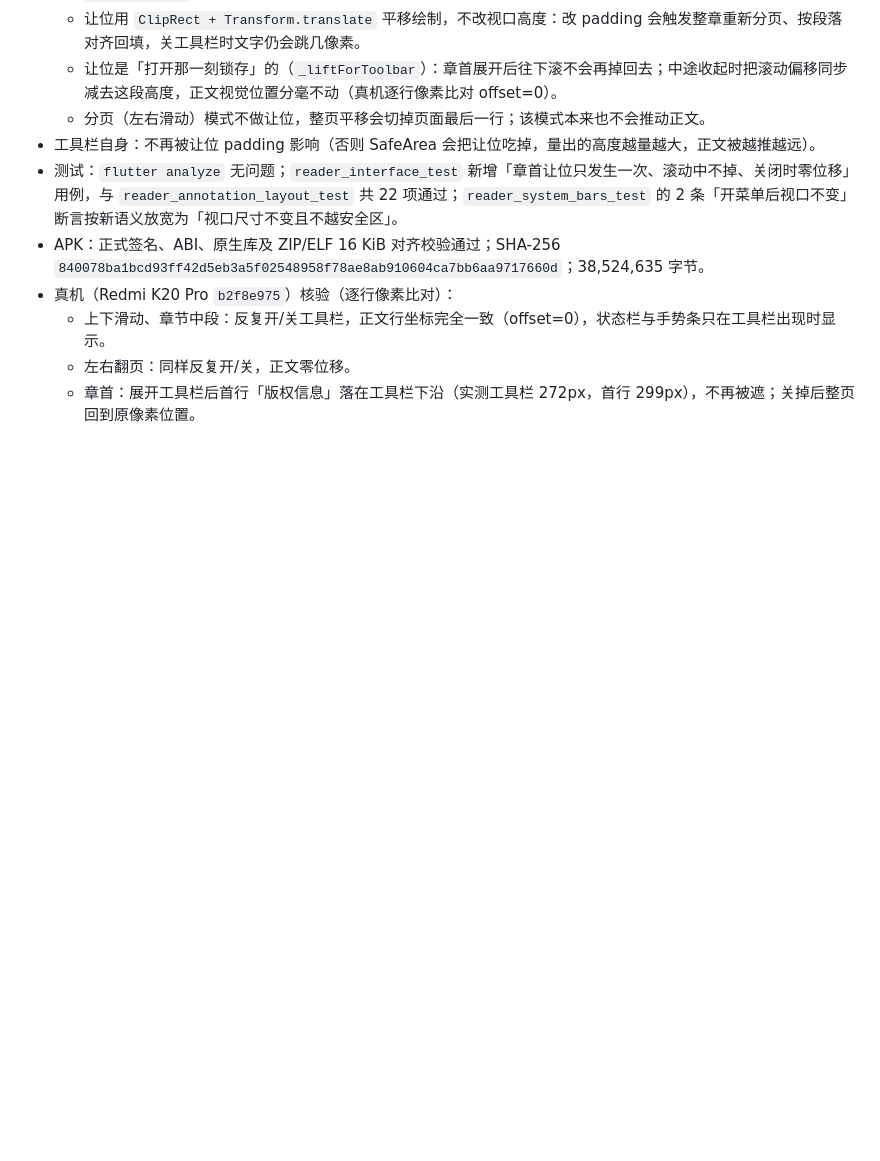
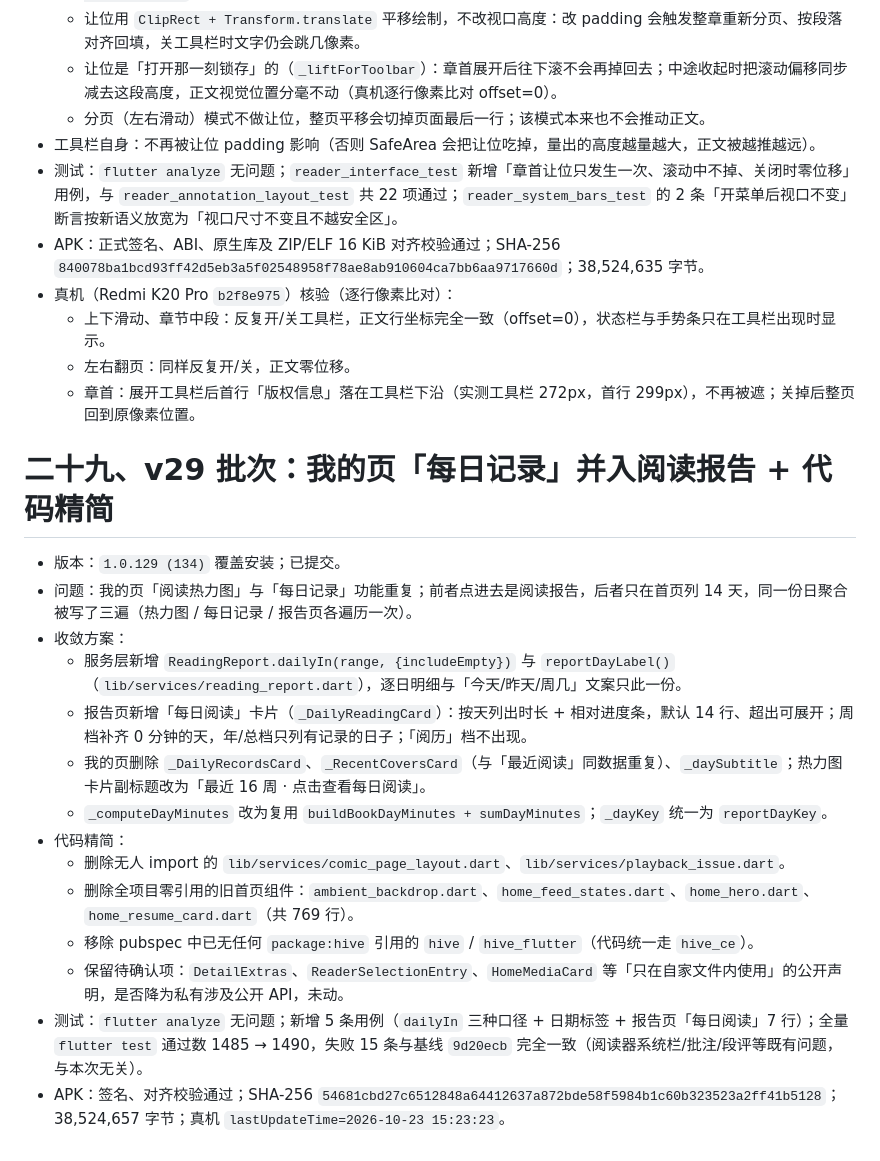
Before and after one commit to fangyuzhang/qingdu-reader-app, a Markdown page: QINGQIE-CHANGES.md, the part around the change. GitHub-like rendering; blank space fills up the shorter version.

Commit message:
docs: 记录 v29 批次（每日阅读合并与代码精简）

```diff
--- a/QINGQIE-CHANGES.md
+++ b/QINGQIE-CHANGES.md
@@ -617,3 +617,20 @@ flutter test             # 1954 passed / 10 skipped
   - 上下滑动、章节中段：反复开/关工具栏，正文行坐标完全一致（offset=0），状态栏与手势条只在工具栏出现时显示。
   - 左右翻页：同样反复开/关，正文零位移。
   - 章首：展开工具栏后首行「版权信息」落在工具栏下沿（实测工具栏 272px，首行 299px），不再被遮；关掉后整页回到原像素位置。
+
+# 二十九、v29 批次：我的页「每日记录」并入阅读报告 + 代码精简
+
+- 版本：`1.0.129 (134)` 覆盖安装；已提交。
+- 问题：我的页「阅读热力图」与「每日记录」功能重复；前者点进去是阅读报告，后者只在首页列 14 天，同一份日聚合被写了三遍（热力图 / 每日记录 / 报告页各遍历一次）。
+- 收敛方案：
+  - 服务层新增 `ReadingReport.dailyIn(range, {includeEmpty})` 与 `reportDayLabel()`（`lib/services/reading_report.dart`），逐日明细与「今天/昨天/周几」文案只此一份。
+  - 报告页新增「每日阅读」卡片（`_DailyReadingCard`）：按天列出时长 + 相对进度条，默认 14 行、超出可展开；周档补齐 0 分钟的天，年/总档只列有记录的日子；「阅历」档不出现。
+  - 我的页删除 `_DailyRecordsCard`、`_RecentCoversCard`（与「最近阅读」同数据重复）、`_daySubtitle`；热力图卡片副标题改为「最近 16 周 · 点击查看每日阅读」。
+  - `_computeDayMinutes` 改为复用 `buildBookDayMinutes + sumDayMinutes`；`_dayKey` 统一为 `reportDayKey`。
+- 代码精简：
+  - 删除无人 import 的 `lib/services/comic_page_layout.dart`、`lib/services/playback_issue.dart`。
+  - 删除全项目零引用的旧首页组件：`ambient_backdrop.dart`、`home_feed_states.dart`、`home_hero.dart`、`home_resume_card.dart`（共 769 行）。
+  - 移除 pubspec 中已无任何 `package:hive` 引用的 `hive` / `hive_flutter`（代码统一走 `hive_ce`）。
+  - 保留待确认项：`DetailExtras`、`ReaderSelectionEntry`、`HomeMediaCard` 等「只在自家文件内使用」的公开声明，是否降为私有涉及公开 API，未动。
+- 测试：`flutter analyze` 无问题；新增 5 条用例（`dailyIn` 三种口径 + 日期标签 + 报告页「每日阅读」7 行）；全量 `flutter test` 通过数 1485 → 1490，失败 15 条与基线 `9d20ecb` 完全一致（阅读器系统栏/批注/段评等既有问题，与本次无关）。
+- APK：签名、对齐校验通过；SHA-256 `54681cbd27c6512848a64412637a872bde58f5984b1c60b323523a2ff41b5128`；38,524,657 字节；真机 `lastUpdateTime=2026-10-23 15:23:23`。
```
